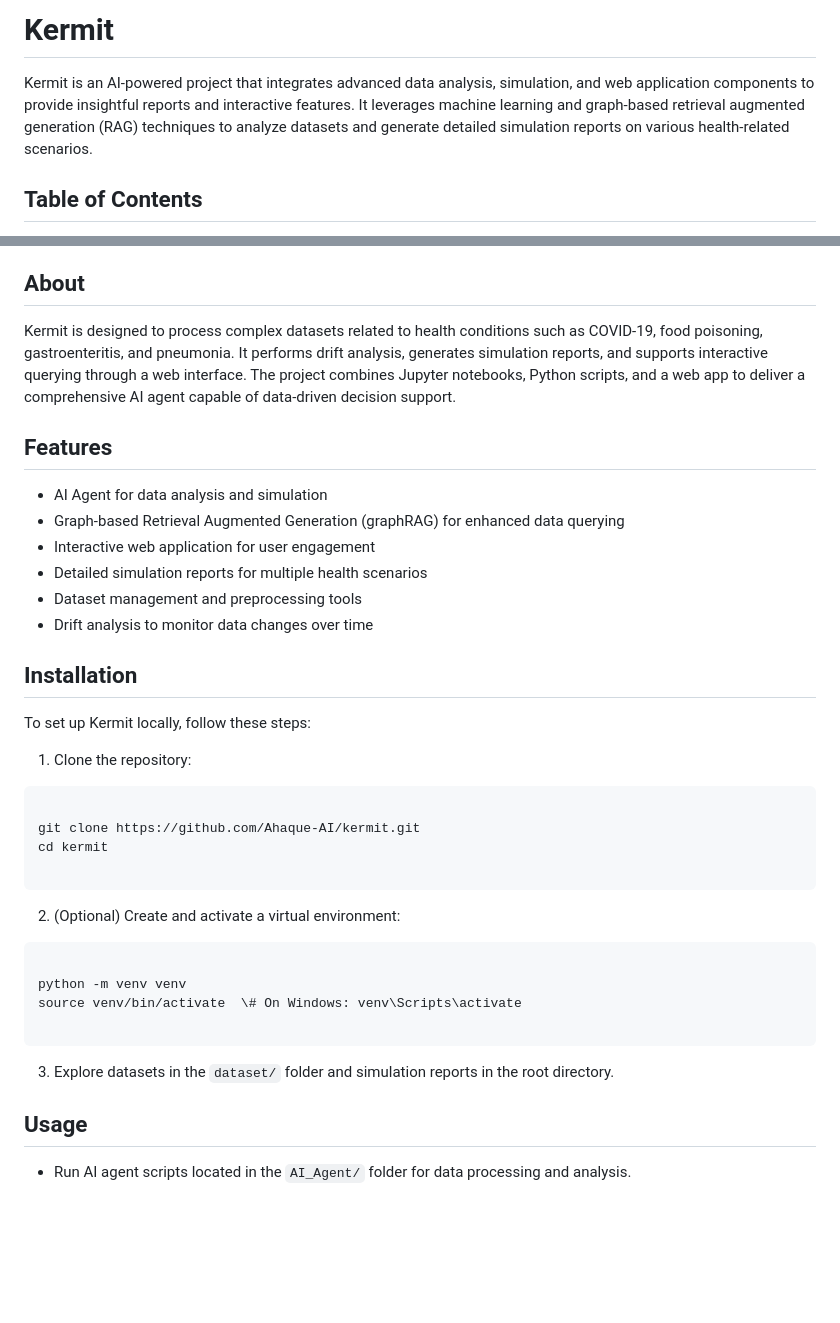
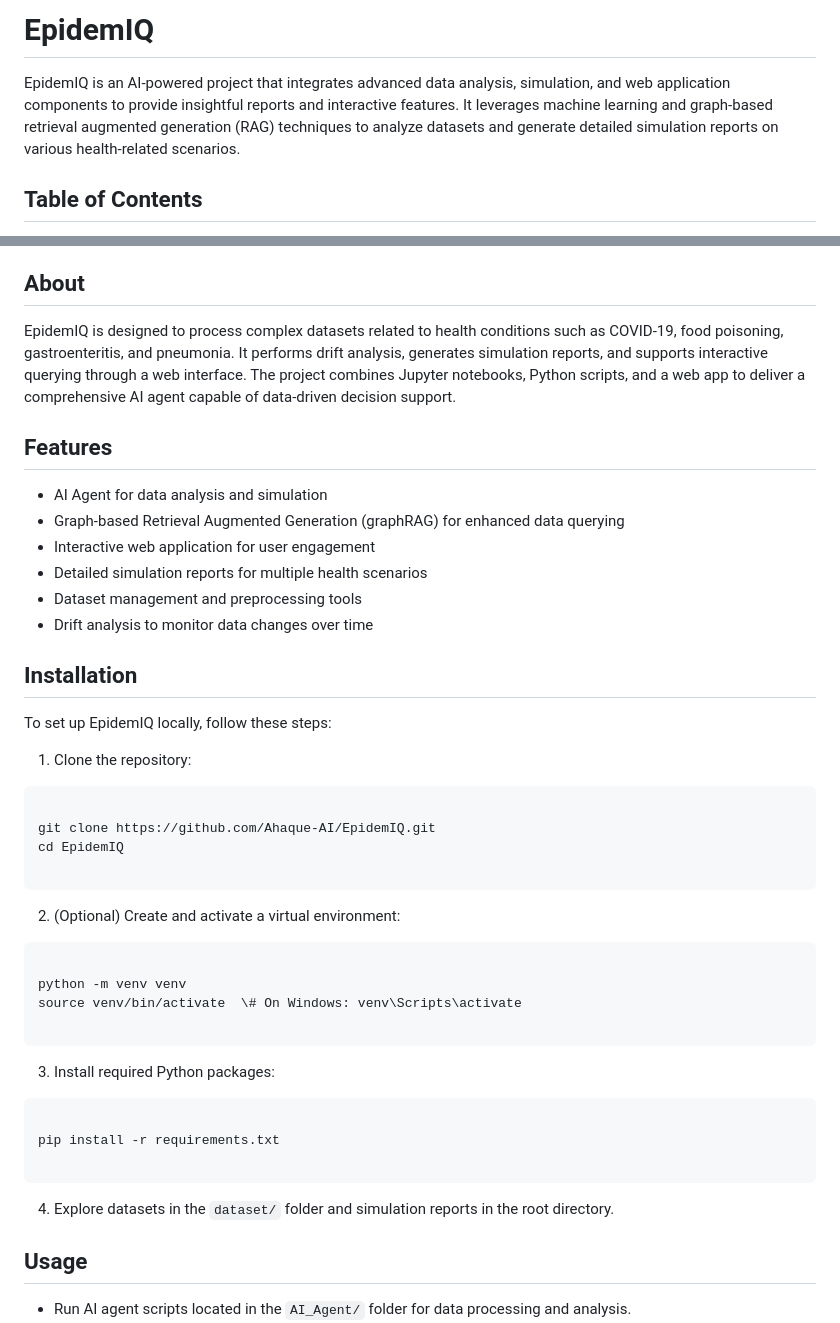
Before and after one commit to Ahaque-AI/EpidemIQ, a Markdown page: README.md, 2 parts joined by grey strips. Rendered like a GitHub page; blank space fills up the shorter version.

````diff
--- a/README.md
+++ b/README.md
@@ -1,6 +1,6 @@
-# Kermit
+# EpidemIQ
 
-Kermit is an AI-powered project that integrates advanced data analysis, simulation, and web application components to provide insightful reports and interactive features. It leverages machine learning and graph-based retrieval augmented generation (RAG) techniques to analyze datasets and generate detailed simulation reports on various health-related scenarios.
+EpidemIQ is an AI-powered project that integrates advanced data analysis, simulation, and web application components to provide insightful reports and interactive features. It leverages machine learning and graph-based retrieval augmented generation (RAG) techniques to analyze datasets and generate detailed simulation reports on various health-related scenarios.
 
 ## Table of Contents
 
@@ -16,7 +16,7 @@ Kermit is an AI-powered project that integrates advanced data analysis, simulati
 
 ## About
 
-Kermit is designed to process complex datasets related to health conditions such as COVID-19, food poisoning, gastroenteritis, and pneumonia. It performs drift analysis, generates simulation reports, and supports interactive querying through a web interface. The project combines Jupyter notebooks, Python scripts, and a web app to deliver a comprehensive AI agent capable of data-driven decision support.
+EpidemIQ is designed to process complex datasets related to health conditions such as COVID-19, food poisoning, gastroenteritis, and pneumonia. It performs drift analysis, generates simulation reports, and supports interactive querying through a web interface. The project combines Jupyter notebooks, Python scripts, and a web app to deliver a comprehensive AI agent capable of data-driven decision support.
 
 ## Features
 
@@ -29,14 +29,14 @@ Kermit is designed to process complex datasets related to health conditions such
 
 ## Installation
 
-To set up Kermit locally, follow these steps:
+To set up EpidemIQ locally, follow these steps:
 
 1. Clone the repository:
 
 ```
 
-git clone https://github.com/Ahaque-AI/kermit.git
-cd kermit
+git clone https://github.com/Ahaque-AI/EpidemIQ.git
+cd EpidemIQ
 
 ```
 
@@ -49,7 +49,15 @@ source venv/bin/activate  \# On Windows: venv\Scripts\activate
 
 ```
 
-3. Explore datasets in the `dataset/` folder and simulation reports in the root directory.
+3. Install required Python packages:
+
+```
+
+pip install -r requirements.txt
+
+```
+
+4. Explore datasets in the `dataset/` folder and simulation reports in the root directory.
 
 ## Usage
 
````
